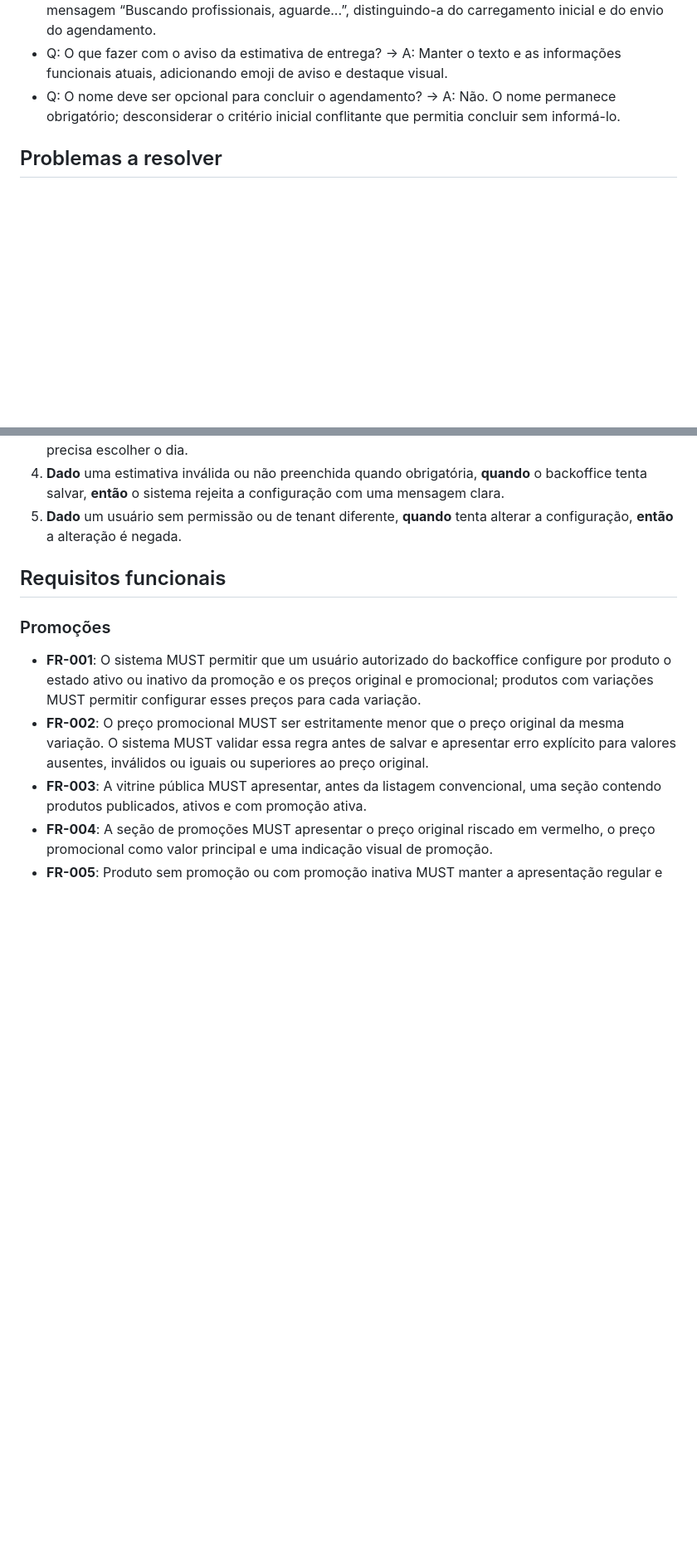
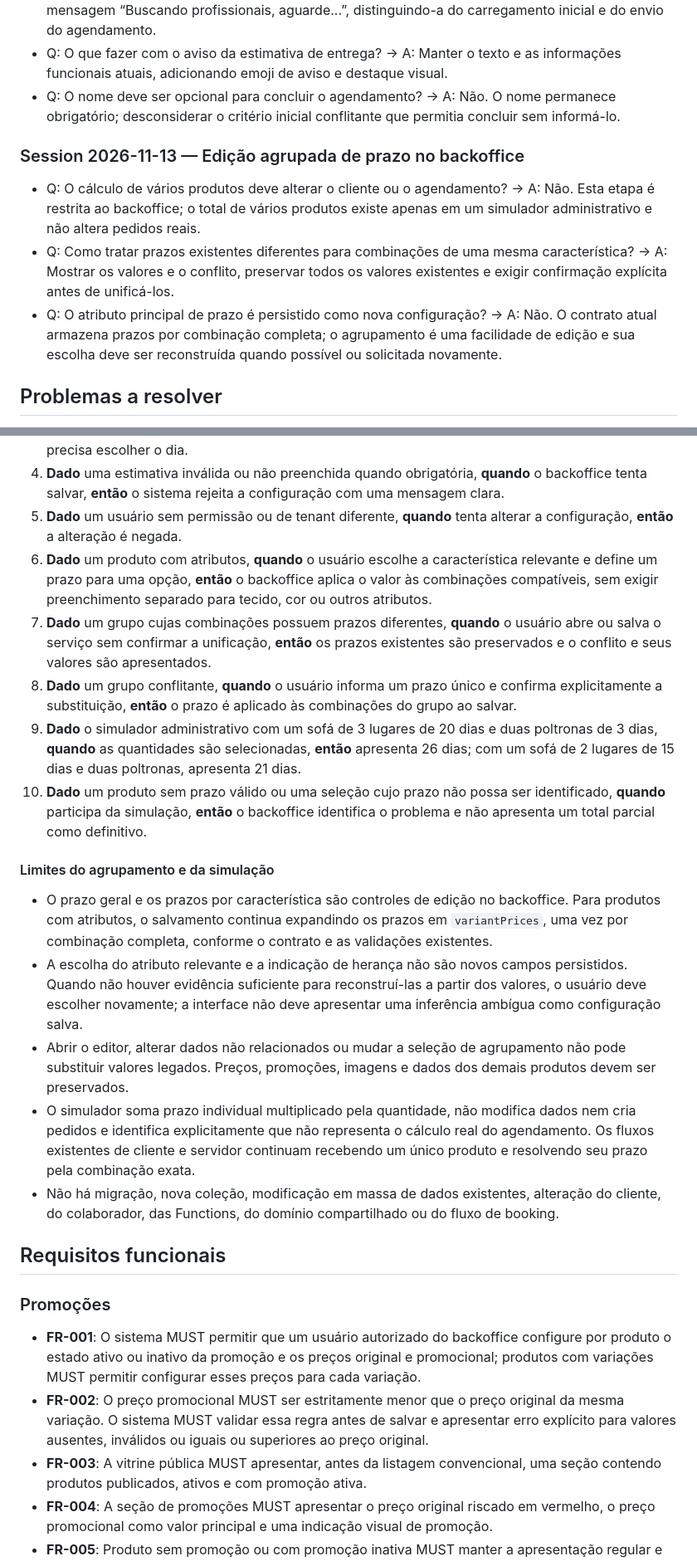
Before and after one commit to iurylemos/tamarcado-app, a Markdown page: specs/012-promocoes-agendamento-opcional/spec.md, 2 parts joined by grey strips. Shown at 83% size. Rendered like a GitHub page; blank space fills up the shorter version.

Commit message:
docs(spec-012): define grouped estimate editing
Co-authored-by: Copilot <223556219+Copilot@users.noreply.github.com>

```diff
--- a/specs/012-promocoes-agendamento-opcional/spec.md
+++ b/specs/012-promocoes-agendamento-opcional/spec.md
@@ -45,6 +45,12 @@ Esta especificação registra o comportamento desejado e as regras que ainda dep
 - Q: Como identificar a busca de profissionais? → A: Durante a busca, mostrar indicador visual e a mensagem “Buscando profissionais, aguarde...”, distinguindo-a do carregamento inicial e do envio do agendamento.
 - Q: O que fazer com o aviso da estimativa de entrega? → A: Manter o texto e as informações funcionais atuais, adicionando emoji de aviso e destaque visual.
 - Q: O nome deve ser opcional para concluir o agendamento? → A: Não. O nome permanece obrigatório; desconsiderar o critério inicial conflitante que permitia concluir sem informá-lo.
+
+### Session 2026-11-13 — Edição agrupada de prazo no backoffice
+
+- Q: O cálculo de vários produtos deve alterar o cliente ou o agendamento? → A: Não. Esta etapa é restrita ao backoffice; o total de vários produtos existe apenas em um simulador administrativo e não altera pedidos reais.
+- Q: Como tratar prazos existentes diferentes para combinações de uma mesma característica? → A: Mostrar os valores e o conflito, preservar todos os valores existentes e exigir confirmação explícita antes de unificá-los.
+- Q: O atributo principal de prazo é persistido como nova configuração? → A: Não. O contrato atual armazena prazos por combinação completa; o agrupamento é uma facilidade de edição e sua escolha deve ser reconstruída quando possível ou solicitada novamente.
 
 ## Problemas a resolver
 
@@ -157,6 +163,19 @@ Como usuário autorizado do backoffice, quero cadastrar uma estimativa em dias p
 3. **Dado** um produto com variações e estimativas válidas, **quando** o cliente seleciona uma variação, **então** o prazo correspondente àquela variação fica disponível para apresentação e o cliente não precisa escolher o dia.
 4. **Dado** uma estimativa inválida ou não preenchida quando obrigatória, **quando** o backoffice tenta salvar, **então** o sistema rejeita a configuração com uma mensagem clara.
 5. **Dado** um usuário sem permissão ou de tenant diferente, **quando** tenta alterar a configuração, **então** a alteração é negada.
+6. **Dado** um produto com atributos, **quando** o usuário escolhe a característica relevante e define um prazo para uma opção, **então** o backoffice aplica o valor às combinações compatíveis, sem exigir preenchimento separado para tecido, cor ou outros atributos.
+7. **Dado** um grupo cujas combinações possuem prazos diferentes, **quando** o usuário abre ou salva o serviço sem confirmar a unificação, **então** os prazos existentes são preservados e o conflito e seus valores são apresentados.
+8. **Dado** um grupo conflitante, **quando** o usuário informa um prazo único e confirma explicitamente a substituição, **então** o prazo é aplicado às combinações do grupo ao salvar.
+9. **Dado** o simulador administrativo com um sofá de 3 lugares de 20 dias e duas poltronas de 3 dias, **quando** as quantidades são selecionadas, **então** apresenta 26 dias; com um sofá de 2 lugares de 15 dias e duas poltronas, apresenta 21 dias.
+10. **Dado** um produto sem prazo válido ou uma seleção cujo prazo não possa ser identificado, **quando** participa da simulação, **então** o backoffice identifica o problema e não apresenta um total parcial como definitivo.
+
+#### Limites do agrupamento e da simulação
+
+- O prazo geral e os prazos por característica são controles de edição no backoffice. Para produtos com atributos, o salvamento continua expandindo os prazos em `variantPrices`, uma vez por combinação completa, conforme o contrato e as validações existentes.
+- A escolha do atributo relevante e a indicação de herança não são novos campos persistidos. Quando não houver evidência suficiente para reconstruí-las a partir dos valores, o usuário deve escolher novamente; a interface não deve apresentar uma inferência ambígua como configuração salva.
+- Abrir o editor, alterar dados não relacionados ou mudar a seleção de agrupamento não pode substituir valores legados. Preços, promoções, imagens e dados dos demais produtos devem ser preservados.
+- O simulador soma prazo individual multiplicado pela quantidade, não modifica dados nem cria pedidos e identifica explicitamente que não representa o cálculo real do agendamento. Os fluxos existentes de cliente e servidor continuam recebendo um único produto e resolvendo seu prazo pela combinação exata.
+- Não há migração, nova coleção, modificação em massa de dados existentes, alteração do cliente, do colaborador, das Functions, do domínio compartilhado ou do fluxo de booking.
 
 ## Requisitos funcionais
 
```
Also changed, not shown: other parts of specs/012-promocoes-agendamento-opcional/spec.md (+4 -1 lines).
